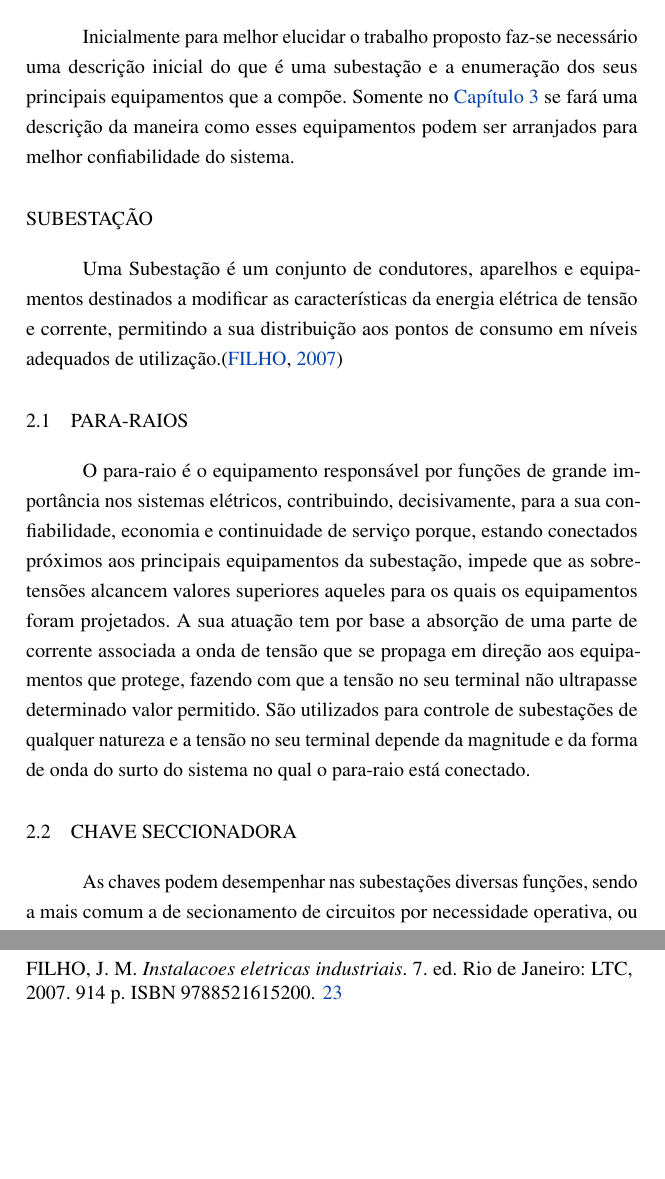
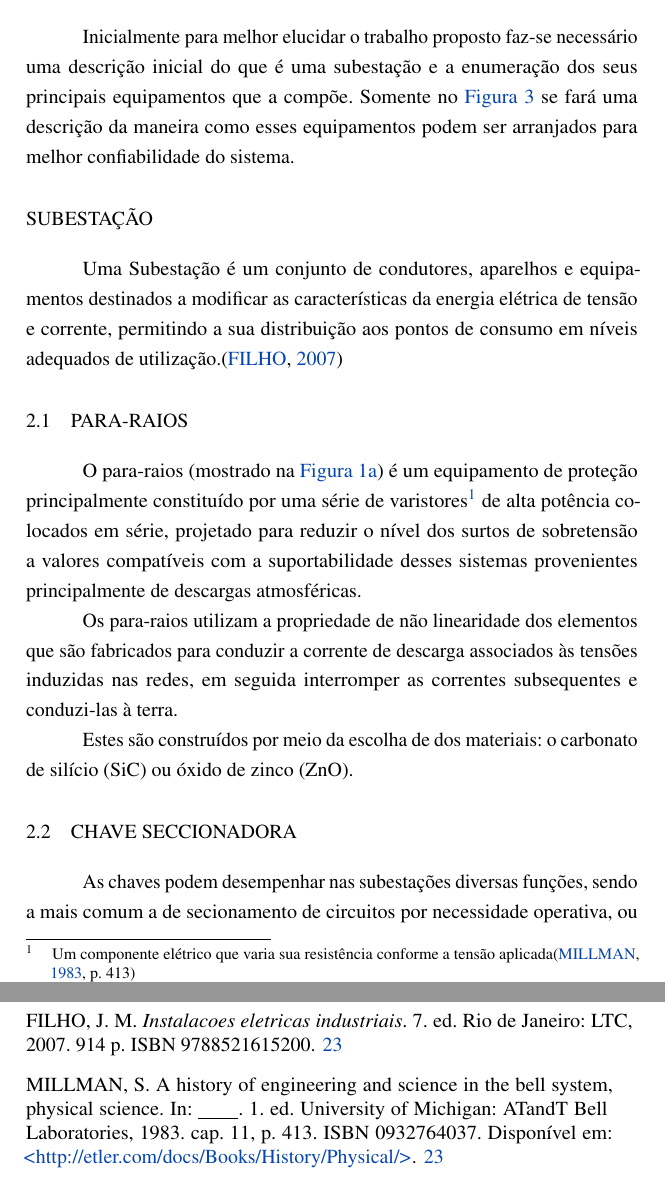
Before and after one commit to joan-alvarez/TCC, a LaTeX thesis (tcc.tex, which reads refs.bib): two parts of pages 25 and 67 of 67, joined at a grey line, cut so that both start at the same text, the shorter picture padded with empty space. The pictures show the PDF file tcc.pdf that the author committed with the source.

Commit message:
seção de para-raios referenciada

```diff
--- a/refs.bib
+++ b/refs.bib
@@ -45,6 +45,19 @@
 		isbn = {9788521615200},
 		}
 
+@INBOOK{BellSytemHistory,
+		author = {S. Millman},
+		title = {A History of Engineering and Science in the Bell System, Physical Science},
+		publisher = {ATandT Bell Laboratories},
+		pages = {413},
+		year = {1983},
+		address = {University of Michigan},
+		edition = {1},
+		isbn = {0932764037},
+		chapter= {11},
+		url={http://etler.com/docs/Books/History/Physical/},
+		}
+
 %@BOOK{nomedolabel,
 %		author = {},
 %		title = {},
--- a/tcc.tex
+++ b/tcc.tex
@@ -326,4 +327,6 @@ Inicialmente para melhor elucidar o trabalho proposto faz-se necessário uma des
 Uma Subestação é um conjunto de condutores, aparelhos e equipamentos destinados a modificar as características da energia elétrica de tensão e corrente, permitindo a sua distribuição aos pontos de consumo em níveis adequados de utilização.\cite{instElet}
 
 \section{Para-Raios}
-O para-raio é o equipamento responsável por funções de grande importância nos sistemas elétricos, contribuindo, decisivamente, para a sua confiabilidade, economia e continuidade de serviço porque, estando conectados próximos aos principais equipamentos da subestação, impede que as sobre-tensões alcancem valores superiores aqueles para os quais os equipamentos foram projetados. A sua atuação tem por base a absorção de uma parte de corrente associada a onda de tensão que se propaga em direção aos equipamentos que protege, fazendo com que a tensão no seu terminal não ultrapasse determinado valor permitido. São utilizados para controle de subestações de qualquer natureza e a tensão no seu terminal depende da magnitude e da forma de onda do surto do sistema no qual o para-raio está conectado.
+O para-raios (mostrado na \autoref{fig:pararaioA}) é um equipamento de proteção principalmente constituído por uma série de varistores\footnote{Um componente elétrico que varia sua resistência conforme a tensão aplicada\cite[p. 413]{BellSytemHistory}} de alta potência colocados em série, projetado para reduzir o nível dos surtos de sobretensão a valores compatíveis com a suportabilidade desses sistemas provenientes principalmente de descargas atmosféricas.\par
+Os para-raios utilizam a propriedade de não linearidade dos elementos que são fabricados para conduzir a corrente de descarga associados às tensões induzidas nas redes, em seguida interromper as correntes subsequentes e conduzi-las à terra.\par
+Estes são construídos por meio da escolha de dos materiais: o carbonato de silício (SiC) ou óxido de zinco (ZnO).
```
Also changed, not shown: tcc.pdf, refs.bib (2 more changed lines), tcc.tex (9 more changed lines).
